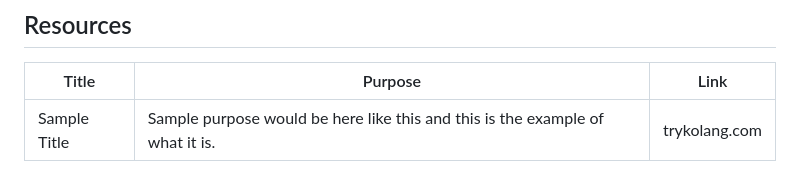
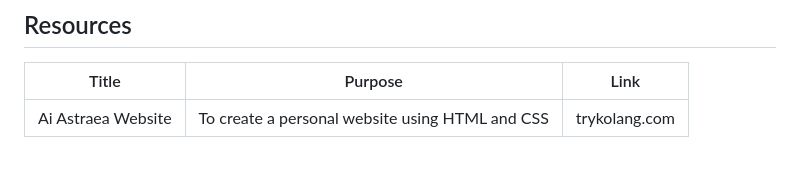
Before and after one commit to aistraeaa/WD-MidtermProject, a Markdown page: readme.md, the part around the change. Drawn GitHub-style.

```diff
--- a/readme.md
+++ b/readme.md
@@ -109,4 +109,4 @@ WD-ProjectName
 <!-- TODO: Add References -->
 | Title | Purpose | Link |
 |-|-|-|
-| Sample Title | Sample purpose would be here like this and this is the example of what it is. | trykolang.com |
+| Ai Astraea Website | To create a personal website using HTML and CSS | trykolang.com |
```
